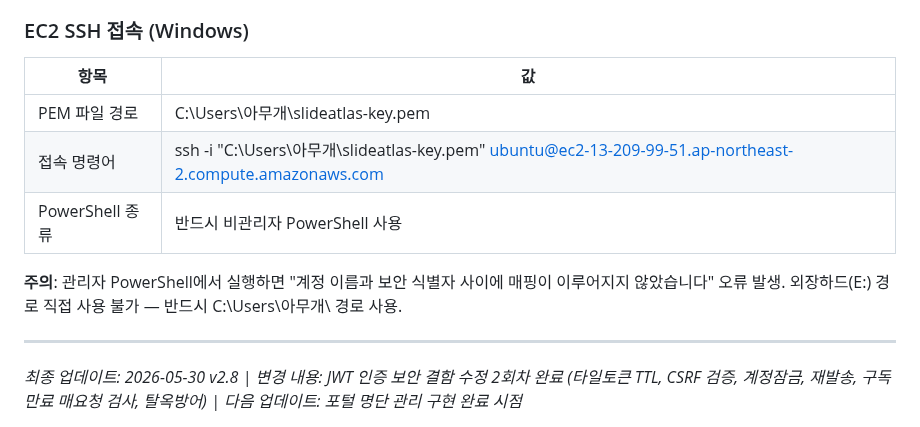
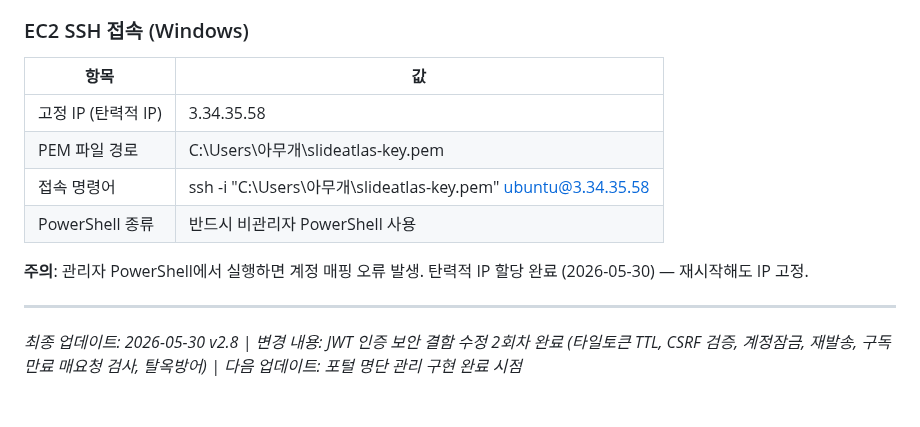
Before and after one commit to SlideAtlas/SlideAtlas, a Markdown page: CLAUDE.md, the part around one of its changes. GitHub-like rendering.

Commit message:
docs: §19 EC2 고정 IP 업데이트 (탄력적 IP 3.34.35.58 연결 완료)

```diff
--- a/CLAUDE.md
+++ b/CLAUDE.md
@@ -625,12 +625,13 @@ psql -h slideatlas-db.c94iwikwox6l.ap-northeast-2.rds.amazonaws.com \
 
 | 항목 | 값 |
 |------|------|
+| 고정 IP (탄력적 IP) | 3.34.35.58 |
 | PEM 파일 경로 | C:\Users\아무개\slideatlas-key.pem |
-| 접속 명령어 | ssh -i "C:\Users\아무개\slideatlas-key.pem" ubuntu@ec2-13-209-99-51.ap-northeast-2.compute.amazonaws.com |
+| 접속 명령어 | ssh -i "C:\Users\아무개\slideatlas-key.pem" ubuntu@3.34.35.58 |
 | PowerShell 종류 | 반드시 비관리자 PowerShell 사용 |
 
-**주의**: 관리자 PowerShell에서 실행하면 "계정 이름과 보안 식별자 사이에 매핑이 이루어지지 않았습니다" 오류 발생.
-외장하드(E:) 경로 직접 사용 불가 — 반드시 C:\Users\아무개\ 경로 사용.
+**주의**: 관리자 PowerShell에서 실행하면 계정 매핑 오류 발생.
+탄력적 IP 할당 완료 (2026-05-30) — 재시작해도 IP 고정.
 
 ---
 
```
Also changed, not shown: other parts of CLAUDE.md (+1 -1 lines).
